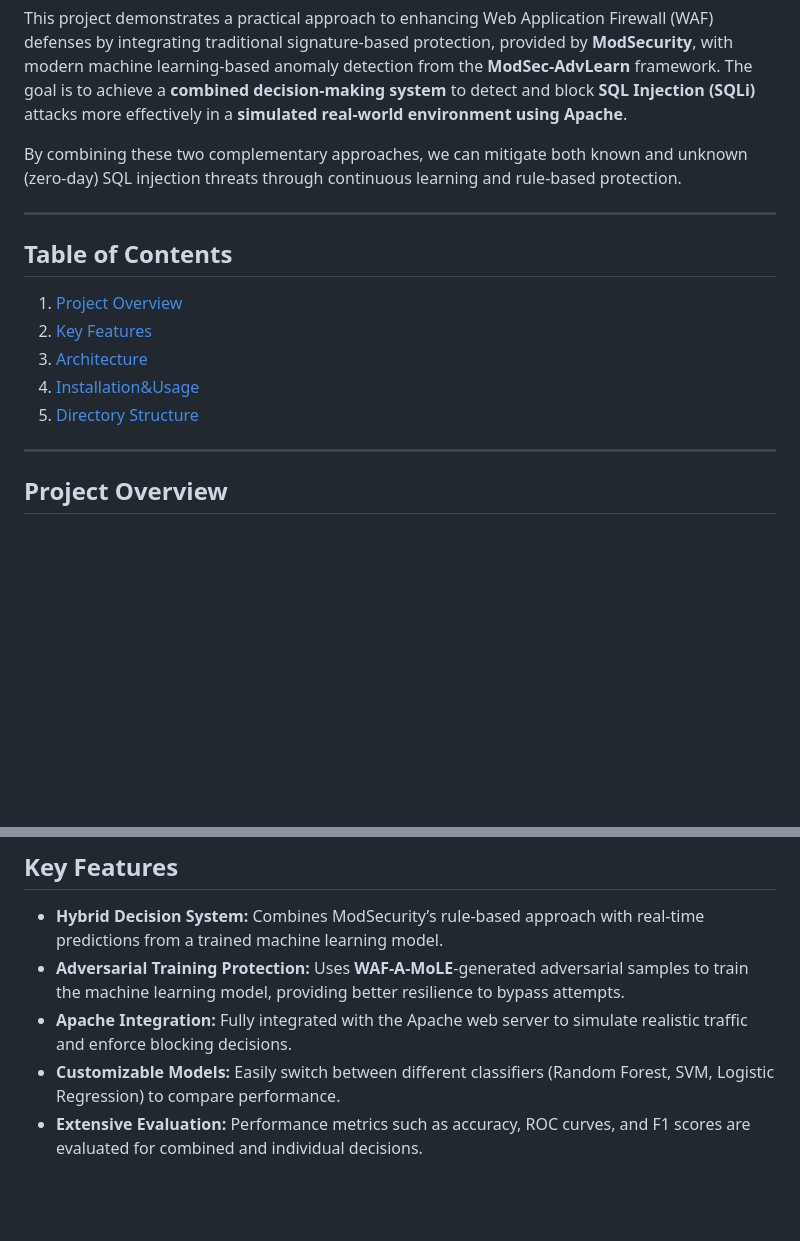
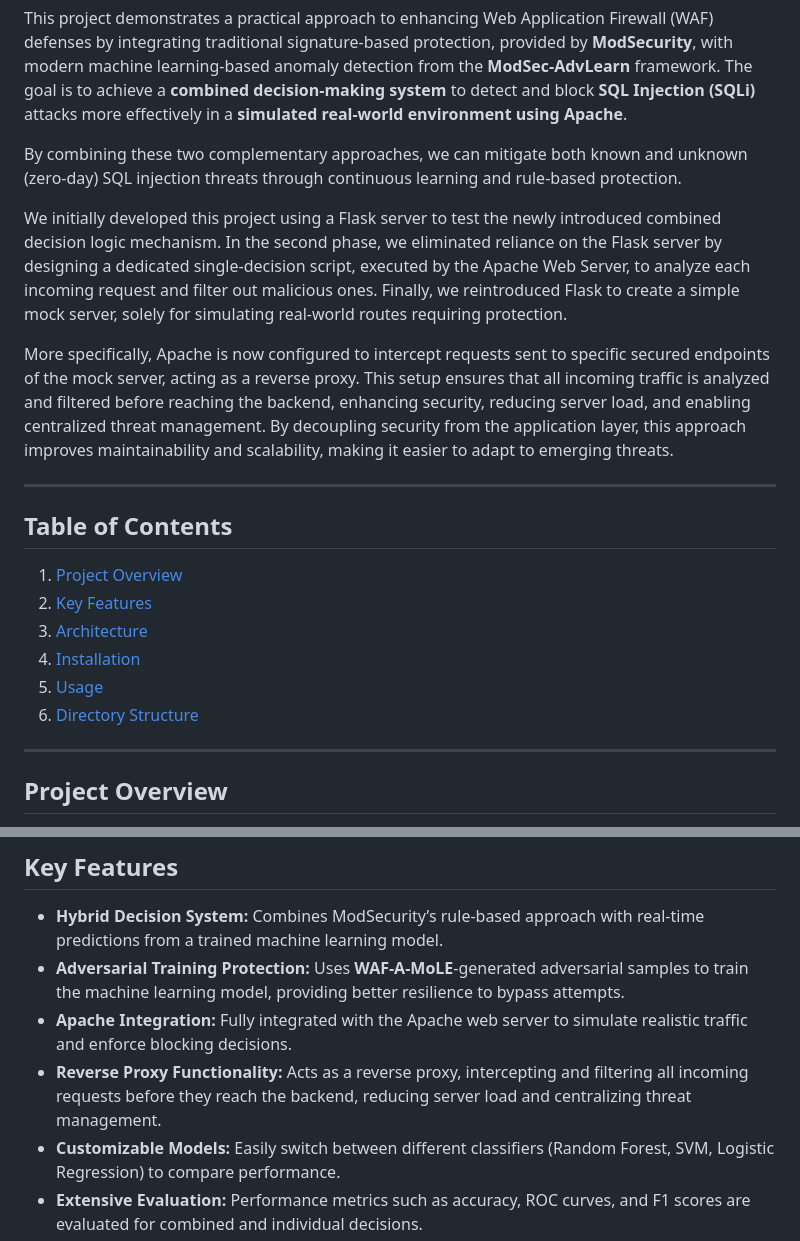
Before and after one commit to albepe01/NetworkSecurity-Project, a Markdown page: README.md, 2 parts joined by grey strips. Rendered like a GitHub page; blank space fills up the shorter version.

```diff
--- a/README.md
+++ b/README.md
@@ -5,14 +5,20 @@ This project demonstrates a practical approach to enhancing Web Application Fire
 
 By combining these two complementary approaches, we can mitigate both known and unknown (zero-day) SQL injection threats through continuous learning and rule-based protection.
 
+We initially developed this project using a Flask server to test the newly introduced combined decision logic mechanism. In the second phase, we eliminated reliance on the Flask server by designing a dedicated single-decision script, executed by the Apache Web Server, to analyze each incoming request and filter out malicious ones. Finally, we reintroduced Flask to create a simple mock server, solely for simulating real-world routes requiring protection.
+
+More specifically, Apache is now configured to intercept requests sent to specific secured endpoints of the mock server, acting as a reverse proxy. This setup ensures that all incoming traffic is analyzed and filtered before reaching the backend, enhancing security, reducing server load, and enabling centralized threat management. By decoupling security from the application layer, this approach improves maintainability and scalability, making it easier to adapt to emerging threats.
+
+
 ---
 
 ## **Table of Contents**
 1. [Project Overview](#project-overview)
 2. [Key Features](#key-features)
 3. [Architecture](#architecture)
-4. [Installation&Usage](#installation)
-5. [Directory Structure](#directory-structure)
+4. [Installation](#installation)
+5. [Usage](#usage)
+6. [Directory Structure](#directory-structure)
 
 ---
 
@@ -25,6 +31,7 @@ The primary challenge of traditional WAFs like ModSecurity is their reliance on
 - **Hybrid Decision System:** Combines ModSecurity’s rule-based approach with real-time predictions from a trained machine learning model.
 - **Adversarial Training Protection:** Uses **WAF-A-MoLE**-generated adversarial samples to train the machine learning model, providing better resilience to bypass attempts.
 - **Apache Integration:** Fully integrated with the Apache web server to simulate realistic traffic and enforce blocking decisions.
+- **Reverse Proxy Functionality:** Acts as a reverse proxy, intercepting and filtering all incoming requests before they reach the backend, reducing server load and centralizing threat management.
 - **Customizable Models:** Easily switch between different classifiers (Random Forest, SVM, Logistic Regression) to compare performance.
 - **Extensive Evaluation:** Performance metrics such as accuracy, ROC curves, and F1 scores are evaluated for combined and individual decisions.
 
```
Also changed, not shown: other parts of README.md (+39 -3 lines).
